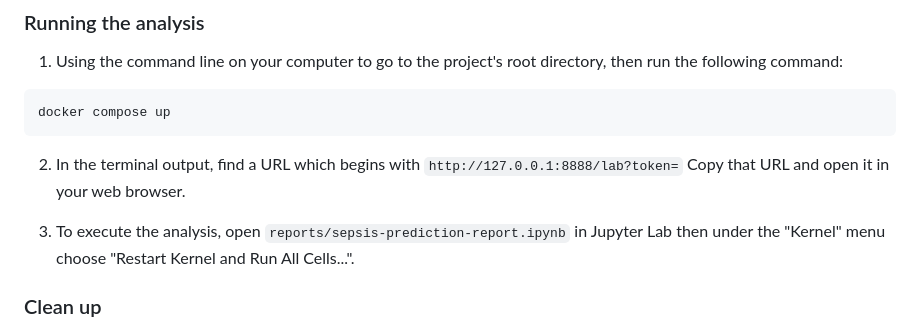
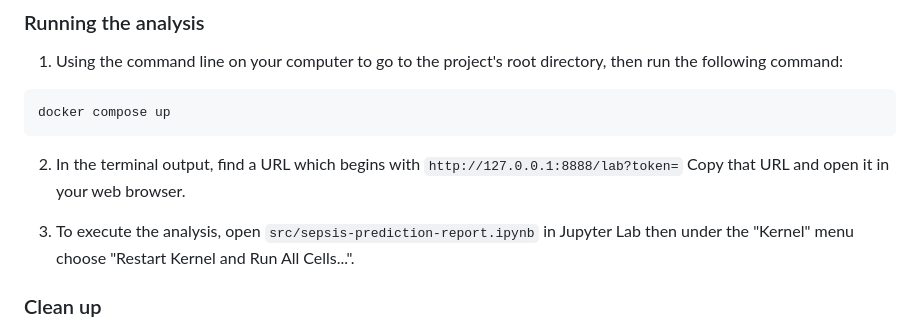
Before and after one commit to Eligoze75/Sepsis-Survival-Minimal-Clinical-Records, a Markdown page: README.md, the part around the change. GitHub-like rendering.

Commit message:
Updated README file v2

```diff
--- a/README.md
+++ b/README.md
@@ -73,7 +73,7 @@ docker compose up
 
 2.  In the terminal output, find a URL which begins with `http://127.0.0.1:8888/lab?token=` Copy that URL and open it in your web browser.
 
-3.  To execute the analysis, open `reports/sepsis-prediction-report.ipynb` in Jupyter Lab then under the "Kernel" menu choose "Restart Kernel and Run All Cells...".
+3.  To execute the analysis, open `src/sepsis-prediction-report.ipynb` in Jupyter Lab then under the "Kernel" menu choose "Restart Kernel and Run All Cells...".
 
 ### Clean up
 
```
